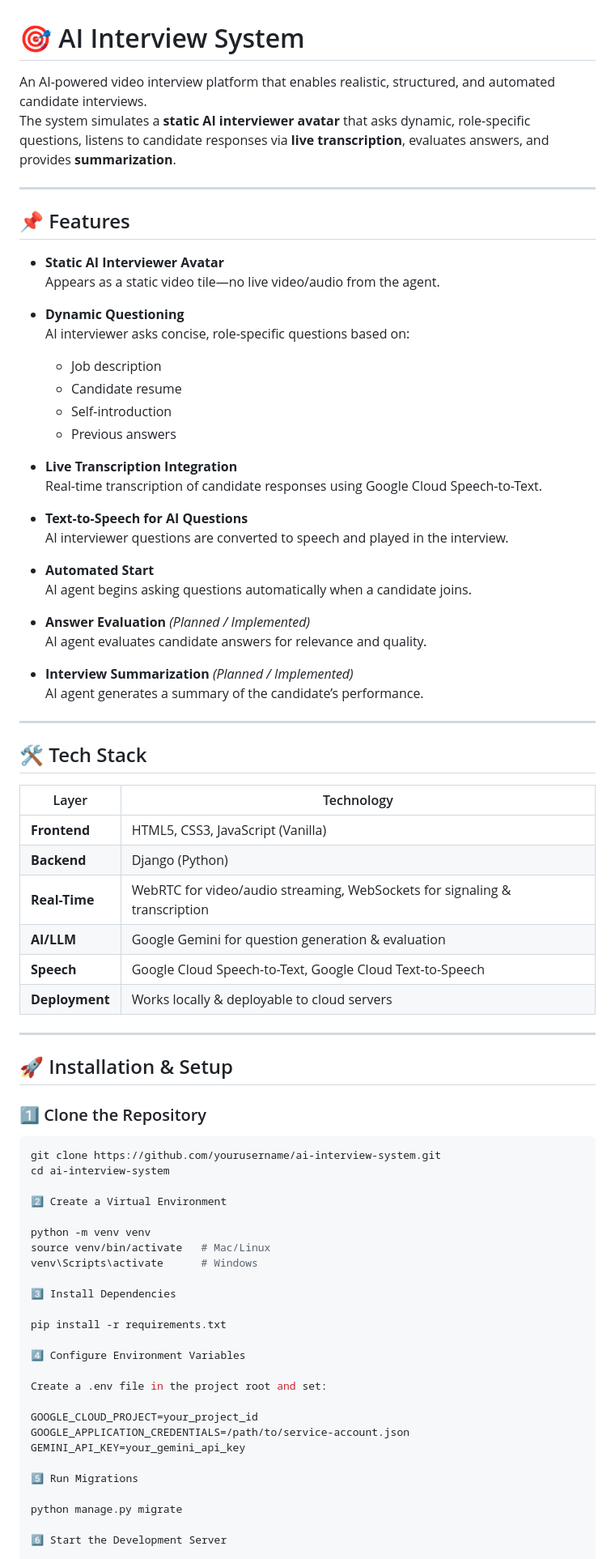
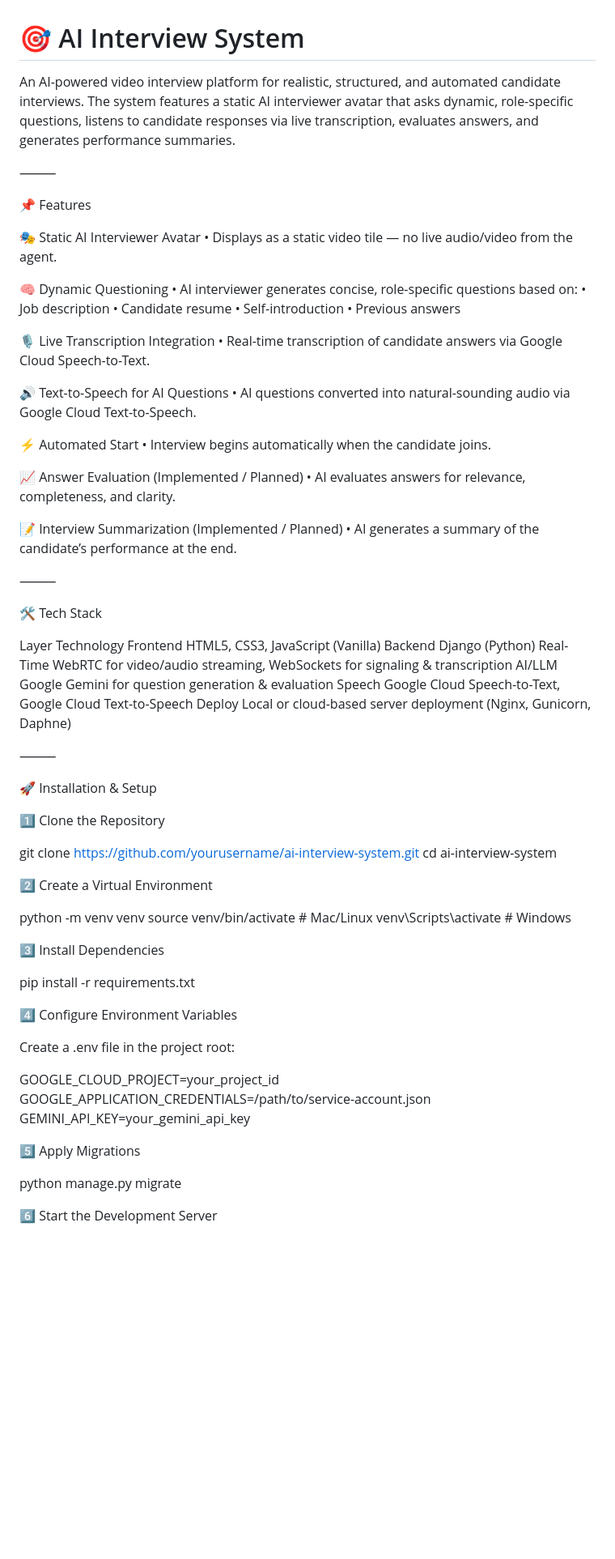
Before and after one commit to tushar7058/AI_Interview_System, a Markdown page: README.md, the part around the change printed below. Shown: that part at 81% size. Rendered like a GitHub page; blank space fills up the shorter version.

````diff
--- a/README.md
+++ b/README.md
@@ -1,57 +1,56 @@
 # 🎯 AI Interview System
 
-An AI-powered video interview platform that enables realistic, structured, and automated candidate interviews.
-The system simulates a **static AI interviewer avatar** that asks dynamic, role-specific questions, listens to candidate responses via **live transcription**, evaluates answers, and provides **summarization**.
+An AI-powered video interview platform for realistic, structured, and automated candidate interviews.
+The system features a static AI interviewer avatar that asks dynamic, role-specific questions, listens to candidate responses via live transcription, evaluates answers, and generates performance summaries.
 
----
+⸻
 
-## 📌 Features
+📌 Features
 
-- **Static AI Interviewer Avatar**
-  Appears as a static video tile—no live video/audio from the agent.
+🎭 Static AI Interviewer Avatar
+	•	Displays as a static video tile — no live audio/video from the agent.
 
-- **Dynamic Questioning**
-  AI interviewer asks concise, role-specific questions based on:
-  - Job description
-  - Candidate resume
-  - Self-introduction
-  - Previous answers
+🧠 Dynamic Questioning
+	•	AI interviewer generates concise, role-specific questions based on:
+	•	Job description
+	•	Candidate resume
+	•	Self-introduction
+	•	Previous answers
 
-- **Live Transcription Integration**
-  Real-time transcription of candidate responses using Google Cloud Speech-to-Text.
+🎙 Live Transcription Integration
+	•	Real-time transcription of candidate answers via Google Cloud Speech-to-Text.
 
-- **Text-to-Speech for AI Questions**
-  AI interviewer questions are converted to speech and played in the interview.
+🔊 Text-to-Speech for AI Questions
+	•	AI questions converted into natural-sounding audio via Google Cloud Text-to-Speech.
 
-- **Automated Start**
-  AI agent begins asking questions automatically when a candidate joins.
+⚡ Automated Start
+	•	Interview begins automatically when the candidate joins.
 
-- **Answer Evaluation** *(Planned / Implemented)*
-  AI agent evaluates candidate answers for relevance and quality.
+📈 Answer Evaluation (Implemented / Planned)
+	•	AI evaluates answers for relevance, completeness, and clarity.
 
-- **Interview Summarization** *(Planned / Implemented)*
-  AI agent generates a summary of the candidate’s performance.
+📝 Interview Summarization (Implemented / Planned)
+	•	AI generates a summary of the candidate’s performance at the end.
 
----
+⸻
 
-## 🛠 Tech Stack
+🛠 Tech Stack
 
-| Layer             | Technology                                                                 |
-| ----------------- | -------------------------------------------------------------------------- |
-| **Frontend**      | HTML5, CSS3, JavaScript (Vanilla)                                          |
-| **Backend**       | Django (Python)                                                            |
-| **Real-Time**     | WebRTC for video/audio streaming, WebSockets for signaling & transcription |
-| **AI/LLM**        | Google Gemini for question generation & evaluation                         |
-| **Speech**        | Google Cloud Speech-to-Text, Google Cloud Text-to-Speech                   |
-| **Deployment**    | Works locally & deployable to cloud servers                                |
-
----
+Layer	Technology
+Frontend	HTML5, CSS3, JavaScript (Vanilla)
+Backend	Django (Python)
+Real-Time	WebRTC for video/audio streaming, WebSockets for signaling & transcription
+AI/LLM	Google Gemini for question generation & evaluation
+Speech	Google Cloud Speech-to-Text, Google Cloud Text-to-Speech
+Deploy	Local or cloud-based server deployment (Nginx, Gunicorn, Daphne)
 
 
-## 🚀 Installation & Setup
+⸻
 
-### 1️⃣ Clone the Repository
-```bash
+🚀 Installation & Setup
+
+1️⃣ Clone the Repository
+
 git clone https://github.com/yourusername/ai-interview-system.git
 cd ai-interview-system
 
@@ -67,13 +66,13 @@ pip install -r requirements.txt
 
 4️⃣ Configure Environment Variables
 
-Create a .env file in the project root and set:
+Create a .env file in the project root:
 
 GOOGLE_CLOUD_PROJECT=your_project_id
 GOOGLE_APPLICATION_CREDENTIALS=/path/to/service-account.json
 GEMINI_API_KEY=your_gemini_api_key
 
-5️⃣ Run Migrations
+5️⃣ Apply Migrations
 
 python manage.py migrate
 
````
Also changed, not shown: other parts of README.md (+8 -30 lines).
